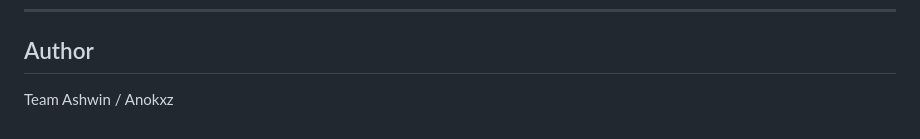
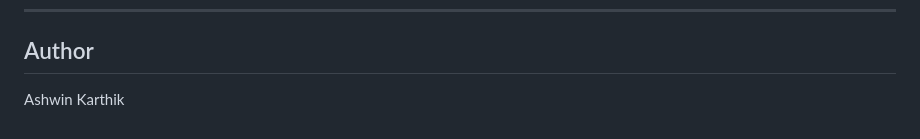
Before and after one commit to Ashwin-github-tech/NVD-api-using-fast-api, a Markdown page: README.md, the part around the change. GitHub-like rendering.

```diff
--- a/README.md
+++ b/README.md
@@ -175,4 +175,4 @@ Applies filters in the background while only showing `page` and `limit` in the U
 ---
 
 ## Author
-Team Ashwin / Anokxz
+Ashwin Karthik
```
